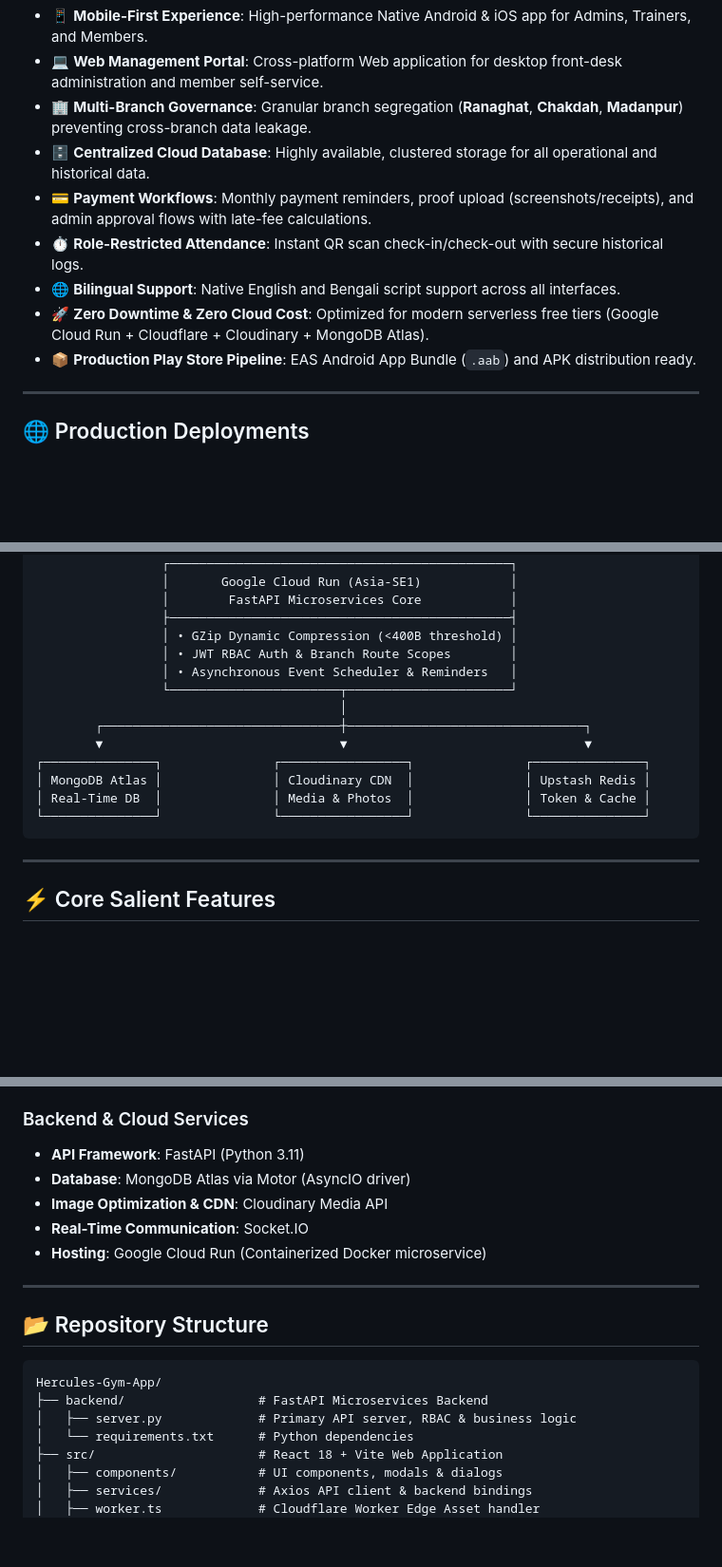
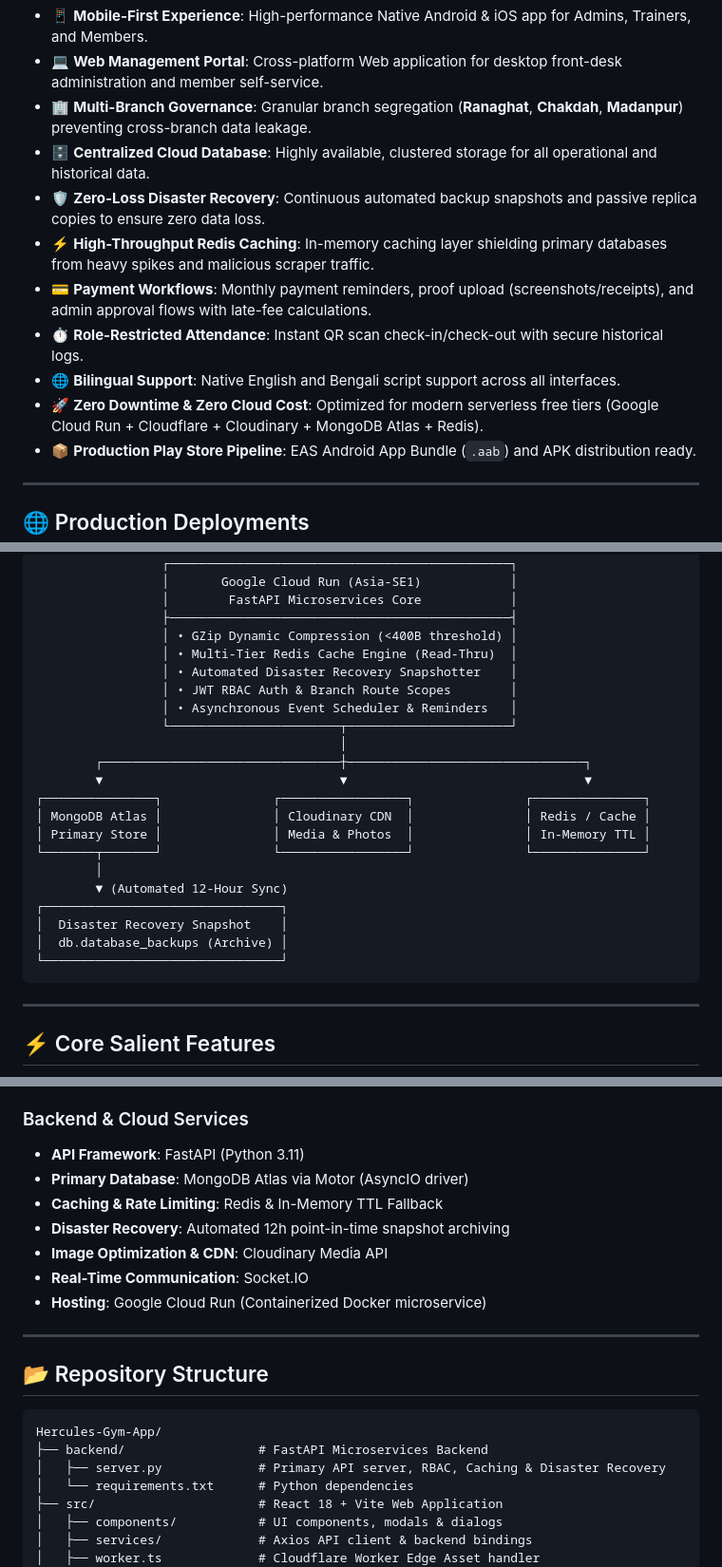
Before and after one commit to RSaha0507/Hercules-Gym-App, a Markdown page: README.md, 3 parts joined by grey strips. Shown at 95% size. Drawn GitHub-style; blank space fills up the shorter version.

````diff
--- a/README.md
+++ b/README.md
@@ -72,10 +74,12 @@ Built directly to client specifications:
 * 💻 **Web Management Portal**: Cross-platform Web application for desktop front-desk administration and member self-service.
 * 🏢 **Multi-Branch Governance**: Granular branch segregation (**Ranaghat**, **Chakdah**, **Madanpur**) preventing cross-branch data leakage.
 * 🗄️ **Centralized Cloud Database**: Highly available, clustered storage for all operational and historical data.
+* 🛡️ **Zero-Loss Disaster Recovery**: Continuous automated backup snapshots and passive replica copies to ensure zero data loss.
+* ⚡ **High-Throughput Redis Caching**: In-memory caching layer shielding primary databases from heavy spikes and malicious scraper traffic.
 * 💳 **Payment Workflows**: Monthly payment reminders, proof upload (screenshots/receipts), and admin approval flows with late-fee calculations.
 * ⏱️ **Role-Restricted Attendance**: Instant QR scan check-in/check-out with secure historical logs.
 * 🌐 **Bilingual Support**: Native English and Bengali script support across all interfaces.
-* 🚀 **Zero Downtime & Zero Cloud Cost**: Optimized for modern serverless free tiers (Google Cloud Run + Cloudflare + Cloudinary + MongoDB Atlas).
+* 🚀 **Zero Downtime & Zero Cloud Cost**: Optimized for modern serverless free tiers (Google Cloud Run + Cloudflare + Cloudinary + MongoDB Atlas + Redis).
 * 📦 **Production Play Store Pipeline**: EAS Android App Bundle (`.aab`) and APK distribution ready.
 
 ---
@@ -111,6 +116,8 @@ Built directly to client specifications:
                  │        FastAPI Microservices Core            │
                  ├──────────────────────────────────────────────┤
                  │ • GZip Dynamic Compression (<400B threshold) │
+                 │ • Multi-Tier Redis Cache Engine (Read-Thru)  │
+                 │ • Automated Disaster Recovery Snapshotter    │
                  │ • JWT RBAC Auth & Branch Route Scopes        │
                  │ • Asynchronous Event Scheduler & Reminders   │
                  └───────────────────────┬──────────────────────┘
@@ -118,9 +125,15 @@ Built directly to client specifications:
         ┌────────────────────────────────┼────────────────────────────────┐
         ▼                                ▼                                ▼
 ┌───────────────┐               ┌─────────────────┐               ┌───────────────┐
-│ MongoDB Atlas │               │ Cloudinary CDN  │               │ Upstash Redis │
-│ Real-Time DB  │               │ Media & Photos  │               │ Token & Cache │
-└───────────────┘               └─────────────────┘               └───────────────┘
+│ MongoDB Atlas │               │ Cloudinary CDN  │               │ Redis / Cache │
+│ Primary Store │               │ Media & Photos  │               │ In-Memory TTL │
+└───────┬───────┘               └─────────────────┘               └───────────────┘
+        │
+        ▼ (Automated 12-Hour Sync)
+┌────────────────────────────────┐
+│  Disaster Recovery Snapshot    │
+│  db.database_backups (Archive) │
+└────────────────────────────────┘
 ```
 
 ---
@@ -226,7 +264,9 @@ To deliver maximum performance and operate smoothly within free-tier limits:
 
 ### Backend & Cloud Services
 - **API Framework**: FastAPI (Python 3.11)
-- **Database**: MongoDB Atlas via Motor (AsyncIO driver)
+- **Primary Database**: MongoDB Atlas via Motor (AsyncIO driver)
+- **Caching & Rate Limiting**: Redis & In-Memory TTL Fallback
+- **Disaster Recovery**: Automated 12h point-in-time snapshot archiving
 - **Image Optimization & CDN**: Cloudinary Media API
 - **Real-Time Communication**: Socket.IO
 - **Hosting**: Google Cloud Run (Containerized Docker microservice)
@@ -238,7 +278,7 @@ To deliver maximum performance and operate smoothly within free-tier limits:
 ```text
 Hercules-Gym-App/
 ├── backend/                  # FastAPI Microservices Backend
-│   ├── server.py             # Primary API server, RBAC & business logic
+│   ├── server.py             # Primary API server, RBAC, Caching & Disaster Recovery
 │   └── requirements.txt      # Python dependencies
 ├── src/                      # React 18 + Vite Web Application
 │   ├── components/           # UI components, modals & dialogs
````
Also changed, not shown: other parts of README.md (+31 -3 lines).
